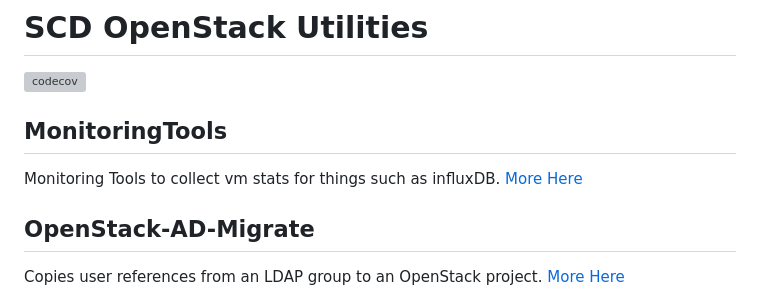
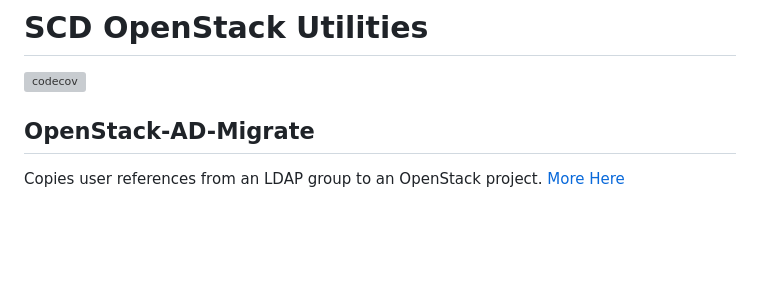
Before and after one commit to stfc/SCD-OpenStack-Utils, a Markdown page: README.md, the part around the change. Rendered like a GitHub page; blank space fills up the shorter version; grey boxes are pictures that could not be loaded.

Commit message:
Updating the README to remove the monitoring tools section
All code relating to monitoring tools was shifted to the cloud-docker-images repo in PR https://github.com/stfc/cloud-docker-images/pull/127

```diff
--- a/README.md
+++ b/README.md
@@ -1,11 +1,6 @@
 # SCD OpenStack Utilities
 
 [![codecov](https://codecov.io/gh/stfc/SCD-OpenStack-Utils/graph/badge.svg?token=3kMzEM91WZ)](https://codecov.io/gh/stfc/SCD-OpenStack-Utils)
-
-## MonitoringTools
-
-Monitoring Tools to collect vm stats for things such as influxDB.
-[More Here](MonitoringTools/)
 
 ## OpenStack-AD-Migrate
 
```
